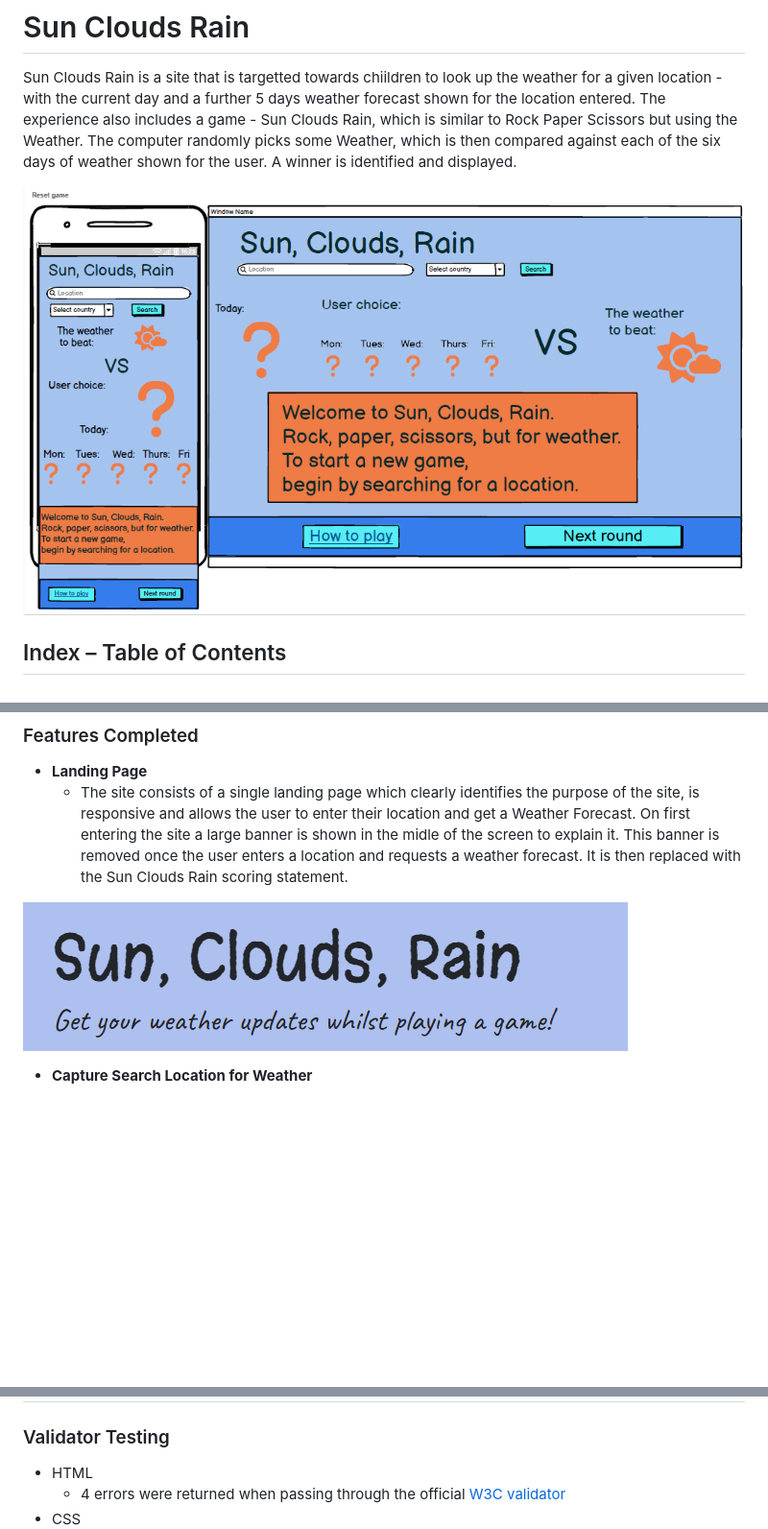
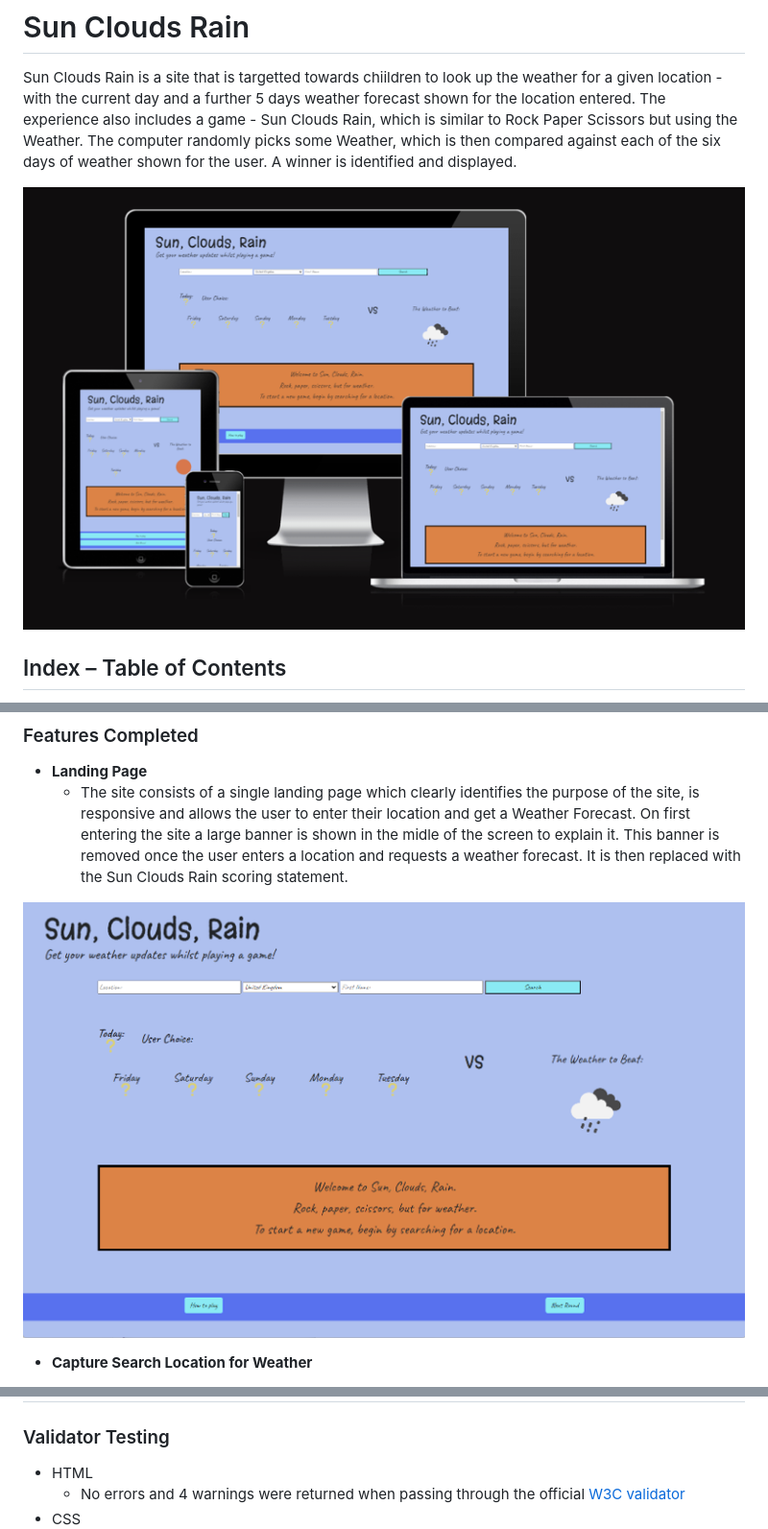
Before and after one commit to suba-suresh/weather-web-app, a Markdown page: README.md, 3 parts joined by grey strips. Shown at 96% size. Drawn GitHub-style; pictures changed too: assets/suppdocs/responsiveBlack.png (added), assets/suppdocs/siteOpenScreenshot.png (added); blank space fills up the shorter version.

```diff
--- a/README.md
+++ b/README.md
@@ -2,7 +2,7 @@
 
 Sun Clouds Rain is a site that is targetted towards chiildren to look up the weather for a given location - with the current day and a further 5 days weather forecast shown for the location entered.  The experience also includes a game - Sun Clouds Rain, which is similar to Rock Paper Scissors but using the Weather.  The computer randomly picks some Weather, which is then compared against each of the six days of weather shown for the user. A winner is identified and displayed.
 
-![Responsive Mockup](./assets/suppdocs/initialwireframe.png)
+![Responsive Mockup](./assets/suppdocs/responsiveBlack.png)
 
 ## Index – Table of Contents
 * [User Experience (UX)](#user-experience-ux)
@@ -59,7 +59,7 @@ An ideation process was undertaken to suggest and prioritise the user experience
 - __Landing Page__
   - The site consists of a single landing page which clearly identifies the purpose of the site, is responsive and allows the user to enter their location and get a Weather Forecast.  On first entering the site a large banner is shown in the midle of the screen to explain it.  This banner is removed once the user enters a location and requests a weather forecast.  It is then replaced with the Sun Clouds Rain scoring statement.
 
-![Header](./assets/suppdocs/headerimage.png)
+![Header](./assets/suppdocs/siteOpenScreenshot.png)
 
 - __Capture Search Location for Weather__
 
@@ -212,5 +202,5 @@ An ideation process was undertaken to suggest and prioritise the user experience
 ### Validator Testing
 
 - HTML
-  - 4 errors were returned when passing through the official [W3C validator](https://validator.w3.org/nu/?doc=https%3A%2F%2Fmarkchips.github.io%2Fprevent-awareness%2Findex.html)
+  - No errors and 4 warnings were returned when passing through the official [W3C validator](https://validator.w3.org/nu/?doc=https%3A%2F%2Fmarkchips.github.io%2Fprevent-awareness%2Findex.html)
 - CSS
```
Also changed, not shown: other parts of README.md (+12 -19 lines), assets/suppdocs/enterInfoScreenshot.png (added), assets/suppdocs/showNewGameScreenshot.png (added), assets/suppdocs/showRulesScreenshotpng.png (added), assets/suppdocs/showWeatherScreenshot.png (added).
